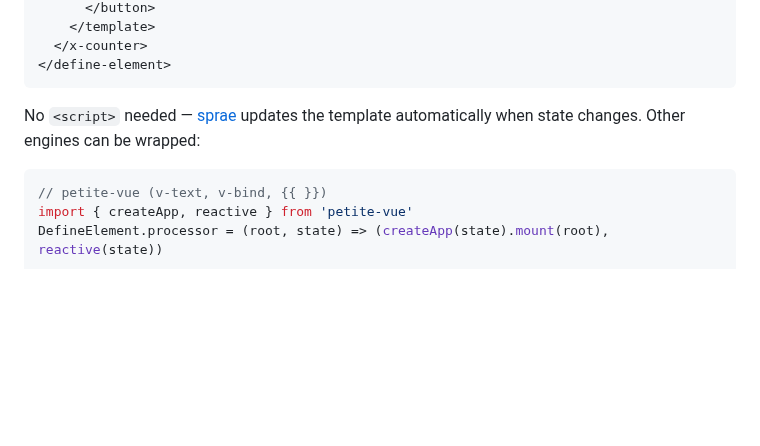
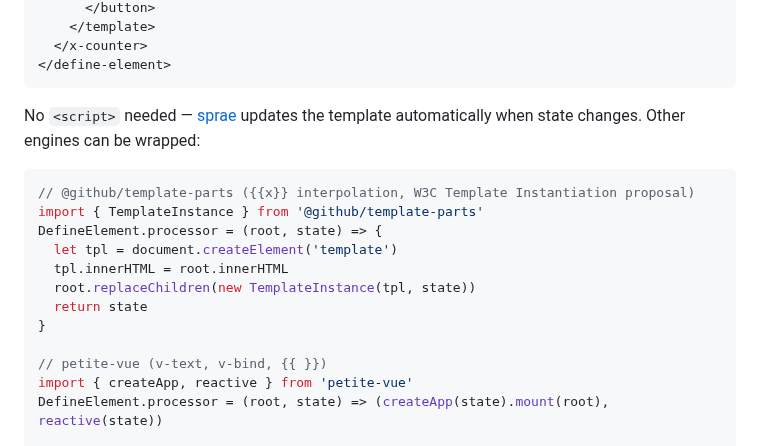
Before and after one commit to dy/define-element, a Markdown page: README.md, the part around the change. Drawn GitHub-style; blank space fills up the shorter version.

````diff
--- a/README.md
+++ b/README.md
@@ -172,6 +172,15 @@ DefineElement.processor = sprae
 No `<script>` needed — [sprae](https://github.com/dy/sprae) updates the template automatically when state changes. Other engines can be wrapped:
 
 ```js
+// @github/template-parts ({{x}} interpolation, W3C Template Instantiation proposal)
+import { TemplateInstance } from '@github/template-parts'
+DefineElement.processor = (root, state) => {
+  let tpl = document.createElement('template')
+  tpl.innerHTML = root.innerHTML
+  root.replaceChildren(new TemplateInstance(tpl, state))
+  return state
+}
+
 // petite-vue (v-text, v-bind, {{ }})
 import { createApp, reactive } from 'petite-vue'
 DefineElement.processor = (root, state) => (createApp(state).mount(root), reactive(state))
````
